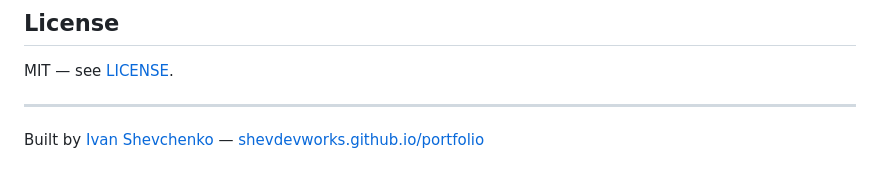
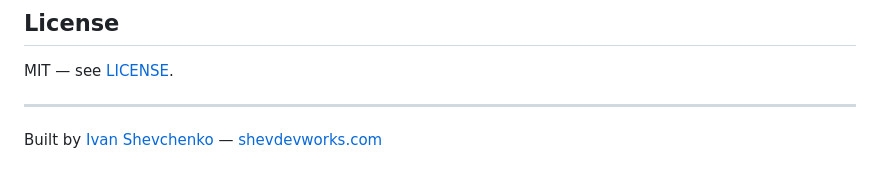
Before and after one commit to shevdevworks/stayline, a Markdown page: README.md, the part around the change. Rendered like a GitHub page.

Commit message:
Point portfolio link at shevdevworks.com

```diff
--- a/README.md
+++ b/README.md
@@ -108,4 +108,4 @@ MIT — see [LICENSE](./LICENSE).
 
 ---
 
-Built by [Ivan Shevchenko](https://github.com/shevdevworks) — [shevdevworks.github.io/portfolio](https://shevdevworks.github.io/portfolio)
+Built by [Ivan Shevchenko](https://github.com/shevdevworks) — [shevdevworks.com](https://shevdevworks.com/)
```
